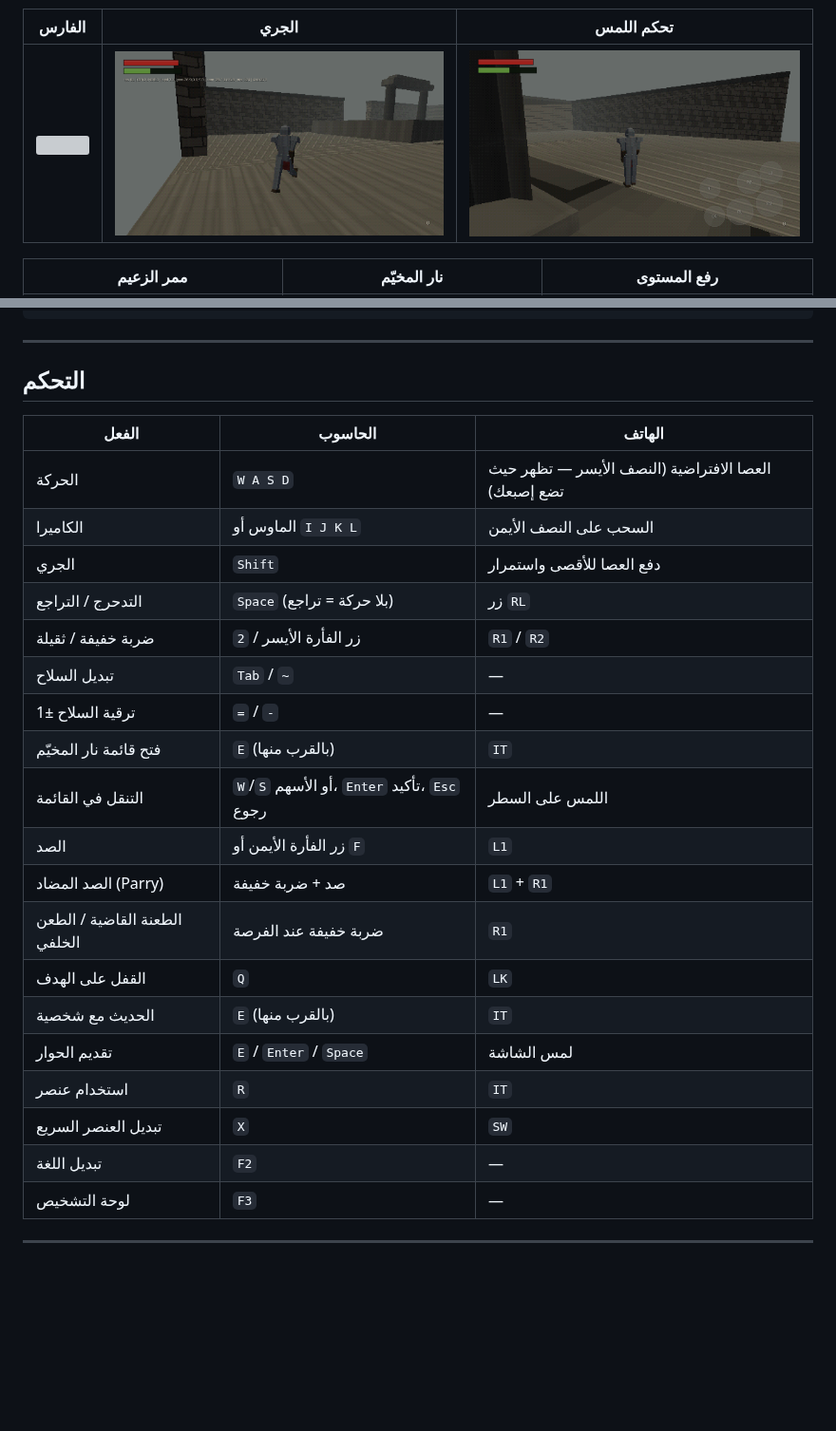
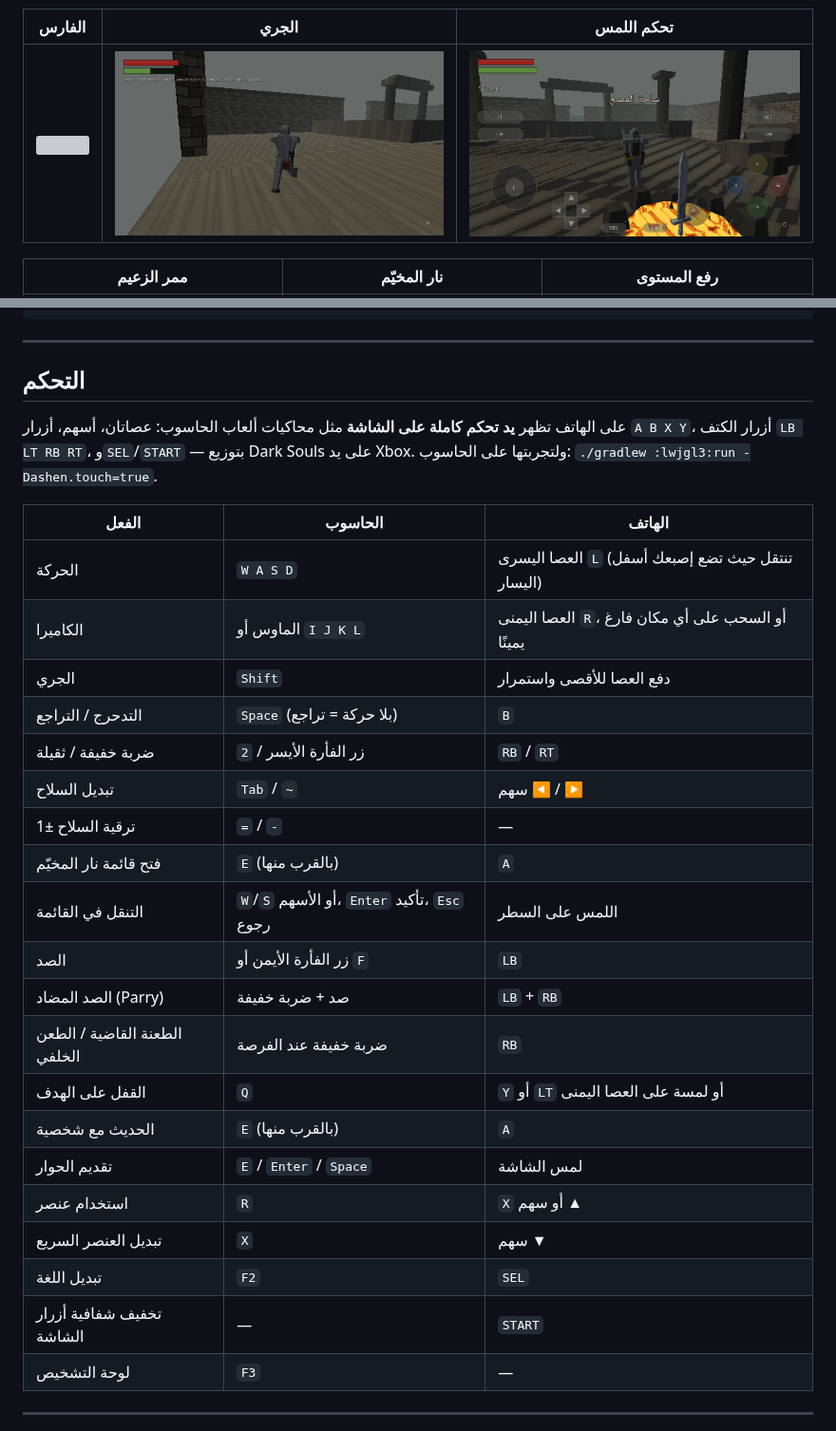
Before and after one commit to Muamn7/Muamn7, a Markdown page: README.md, 2 parts joined by grey strips. Shown at 95% size. Drawn GitHub-style; pictures changed too: docs/shots/touch.png; blank space fills up the shorter version; grey boxes are pictures that could not be loaded.

```diff
--- a/README.md
+++ b/README.md
@@ -164,26 +164,31 @@ echo "sdk.dir=/path/to/Android/Sdk" > local.properties
 
 ## التحكم
 
+على الهاتف تظهر **يد تحكم كاملة على الشاشة** مثل محاكيات ألعاب الحاسوب: عصاتان،
+أسهم، أزرار `A B X Y`، أزرار الكتف `LB LT RB RT`، و`SEL`/`START` — بتوزيع Dark Souls
+على يد Xbox. ولتجربتها على الحاسوب: `./gradlew :lwjgl3:run -Dashen.touch=true`.
+
 | الفعل | الحاسوب | الهاتف |
 |---|---|---|
-| الحركة | `W A S D` | العصا الافتراضية (النصف الأيسر — تظهر حيث تضع إصبعك) |
-| الكاميرا | الماوس أو `I J K L` | السحب على النصف الأيمن |
+| الحركة | `W A S D` | العصا اليسرى `L` (تنتقل حيث تضع إصبعك أسفل اليسار) |
+| الكاميرا | الماوس أو `I J K L` | العصا اليمنى `R`، أو السحب على أي مكان فارغ يمينًا |
 | الجري | `Shift` | دفع العصا للأقصى واستمرار |
-| التدحرج / التراجع | `Space` (بلا حركة = تراجع) | زر `RL` |
-| ضربة خفيفة / ثقيلة | زر الفأرة الأيسر / `2` | `R1` / `R2` |
-| تبديل السلاح | `Tab` / `~` | — |
+| التدحرج / التراجع | `Space` (بلا حركة = تراجع) | `B` |
+| ضربة خفيفة / ثقيلة | زر الفأرة الأيسر / `2` | `RB` / `RT` |
+| تبديل السلاح | `Tab` / `~` | سهم ◀ / ▶ |
 | ترقية السلاح ±1 | `=` / `-` | — |
-| فتح قائمة نار المخيّم | `E` (بالقرب منها) | `IT` |
+| فتح قائمة نار المخيّم | `E` (بالقرب منها) | `A` |
 | التنقل في القائمة | `W`/`S` أو الأسهم، `Enter` تأكيد، `Esc` رجوع | اللمس على السطر |
-| الصد | زر الفأرة الأيمن أو `F` | `L1` |
-| الصد المضاد (Parry) | صد + ضربة خفيفة | `L1` + `R1` |
-| الطعنة القاضية / الطعن الخلفي | ضربة خفيفة عند الفرصة | `R1` |
-| القفل على الهدف | `Q` | `LK` |
-| الحديث مع شخصية | `E` (بالقرب منها) | `IT` |
+| الصد | زر الفأرة الأيمن أو `F` | `LB` |
+| الصد المضاد (Parry) | صد + ضربة خفيفة | `LB` + `RB` |
+| الطعنة القاضية / الطعن الخلفي | ضربة خفيفة عند الفرصة | `RB` |
+| القفل على الهدف | `Q` | `Y` أو `LT` أو لمسة على العصا اليمنى |
+| الحديث مع شخصية | `E` (بالقرب منها) | `A` |
 | تقديم الحوار | `E` / `Enter` / `Space` | لمس الشاشة |
-| استخدام عنصر | `R` | `IT` |
-| تبديل العنصر السريع | `X` | `SW` |
-| تبديل اللغة | `F2` | — |
+| استخدام عنصر | `R` | `X` أو سهم ▲ |
+| تبديل العنصر السريع | `X` | سهم ▼ |
+| تبديل اللغة | `F2` | `SEL` |
+| تخفيف شفافية أزرار الشاشة | — | `START` |
 | لوحة التشخيص | `F3` | — |
 
 ---
```
Also changed, not shown: 3 other files.
